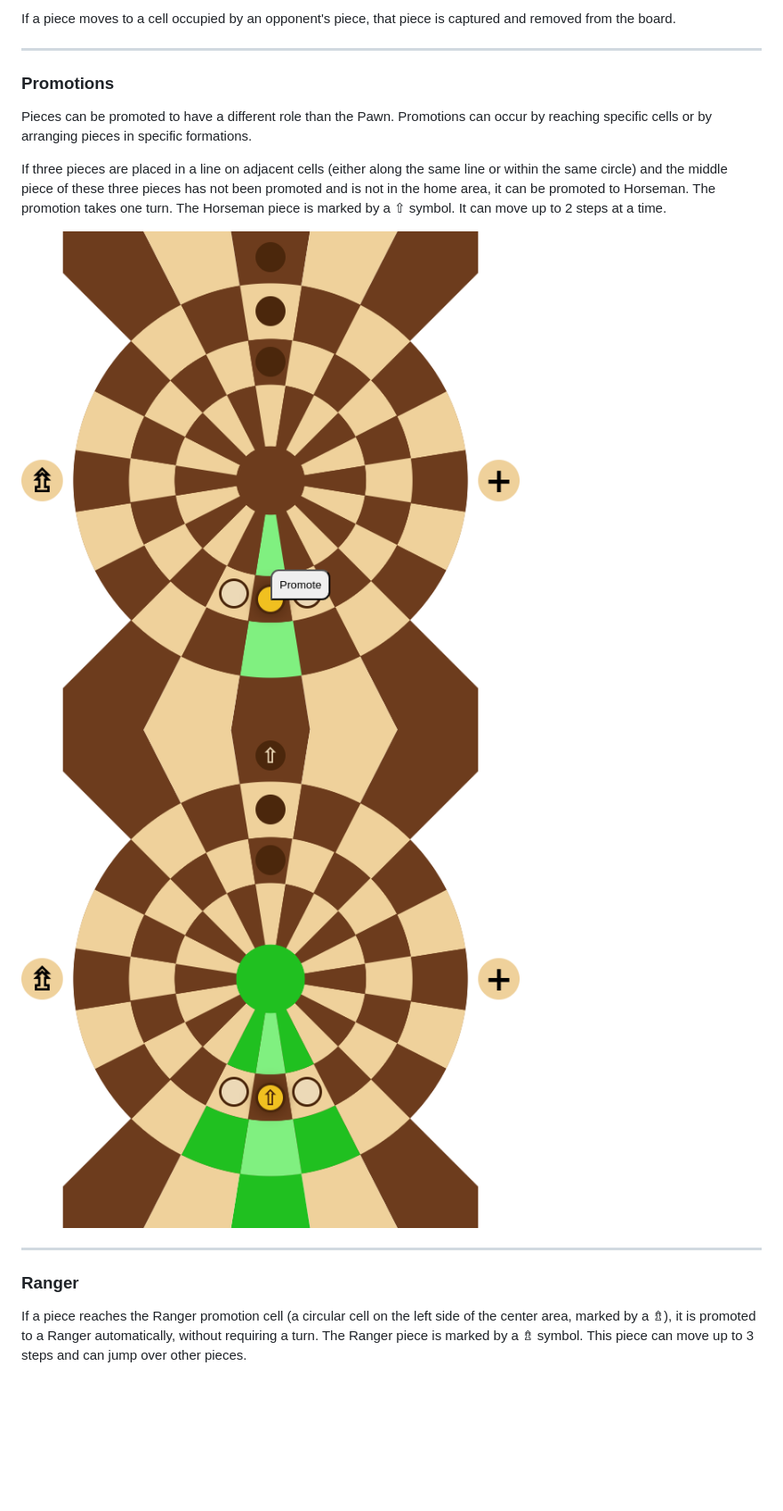
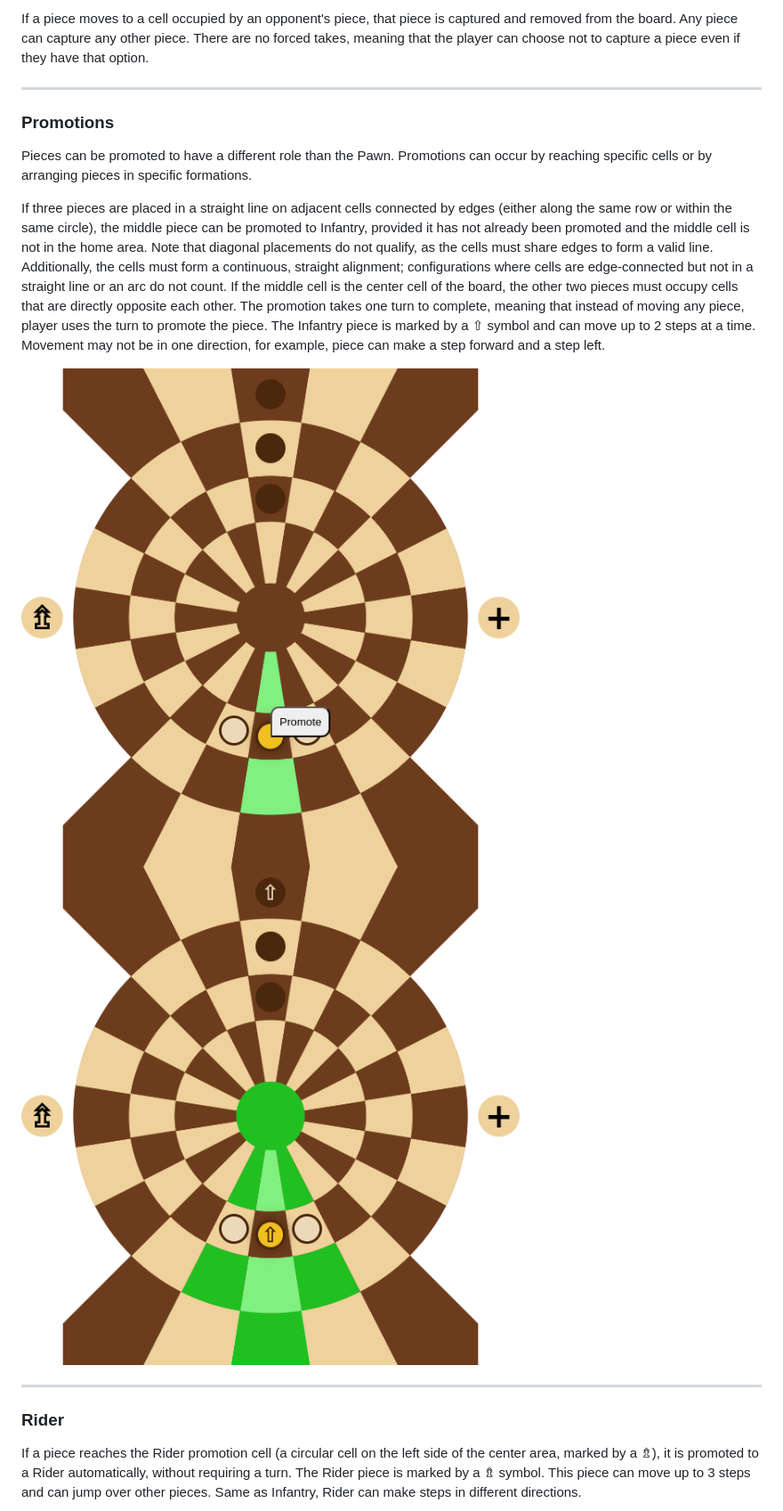
Before and after one commit to ivanovsaleksejs/lautari, a Markdown page: README.md, the part around the change printed below. Shown: that part at 89% size. GitHub-like rendering; blank space fills up the shorter version.

```diff
--- a/README.md
+++ b/README.md
@@ -18,5 +22,5 @@ Each player starts with 15 pieces called Pawn, arranged in three rows of five pi
 
-If a piece moves to a cell occupied by an opponent's piece, that piece is captured and removed from the board.
+If a piece moves to a cell occupied by an opponent's piece, that piece is captured and removed from the board. Any piece can capture any other piece. There are no forced takes, meaning that the player can choose not to capture a piece even if they have that option.
 
 ---
 
@@ -24,13 +28,13 @@ If a piece moves to a cell occupied by an opponent's piece, that piece is captur
 
 Pieces can be promoted to have a different role than the Pawn. Promotions can occur by reaching specific cells or by arranging pieces in specific formations.
 
-If three pieces are placed in a line on adjacent cells (either along the same line or within the same circle) and the middle piece of these three pieces has not been promoted and is not in the home area, it can be promoted to Horseman. The promotion takes one turn. The Horseman piece is marked by a ⇧ symbol. It can move up to 2 steps at a time.
+If three pieces are placed in a straight line on adjacent cells connected by edges (either along the same row or within the same circle), the middle piece can be promoted to Infantry, provided it has not already been promoted and the middle cell is not in the home area. Note that diagonal placements do not qualify, as the cells must share edges to form a valid line. Additionally, the cells must form a continuous, straight alignment; configurations where cells are edge-connected but not in a straight line or an arc do not count. If the middle cell is the center cell of the board, the other two pieces must occupy cells that are directly opposite each other. The promotion takes one turn to complete, meaning that instead of moving any piece, player uses the turn to promote the piece. The Infantry piece is marked by a ⇧ symbol and can move up to 2 steps at a time. Movement may not be in one direction, for example, piece can make a step forward and a step left.
 
-![Promotion formation](src/images/promotion.png) ![Horseman](src/images/horseman.png)
+![Promotion formation](src/images/promotion.png) ![Infantry](src/images/infantry.png)
 
 ---
 
-### Ranger
+### Rider
 
-If a piece reaches the Ranger promotion cell (a circular cell on the left side of the center area, marked by a ⇯), it is promoted to a Ranger automatically, without requiring a turn. The Ranger piece is marked by a ⇯ symbol. This piece can move up to 3 steps and can jump over other pieces.
+If a piece reaches the Rider promotion cell (a circular cell on the left side of the center area, marked by a ⇯), it is promoted to a Rider automatically, without requiring a turn. The Rider piece is marked by a ⇯ symbol. This piece can move up to 3 steps and can jump over other pieces. Same as Infantry, Rider can make steps in different directions.
 
```
Also changed, not shown: other parts of README.md (+11 -7 lines), src/images/board.png, src/images/infantry.png (renamed from src/images/horseman.png), src/images/ranger.png (deleted), src/images/rider.png (added), 10 other files.
